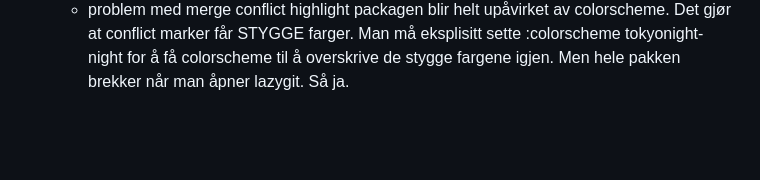
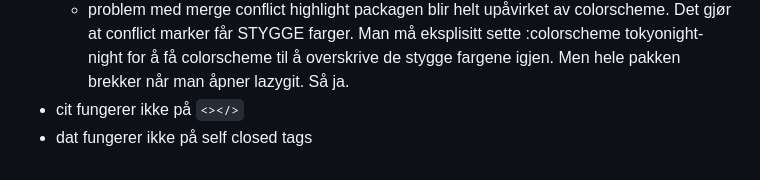
Before and after one commit to paalss/useful-snippets, a Markdown page: posts/ide-pros-cons.md, the part around the change. GitHub-like rendering; blank space fills up the shorter version.

Commit message:
Update Post “ide-pros-cons”

```diff
--- a/posts/ide-pros-cons.md
+++ b/posts/ide-pros-cons.md
@@ -130,3 +130,5 @@ Kanskje du bør prøve webstorm
 * ekstremt vanskelig/umulig å bruke tastatursnarveier med ctrl og alt. For en eller annen grunn funker ikke ctrl+ø, men alt+ø funker. Men både ctrl og alt funker for "l". Kan gjøre noe magi med Autohotkey/autokey, men det er veldig plundrete
 * å få packages til å jobbe sammen
   * problem med merge conflict highlight packagen blir helt upåvirket av colorscheme. Det gjør at conflict marker får STYGGE farger. Man må eksplisitt sette :colorscheme tokyonight-night for å få colorscheme til å overskrive de stygge fargene igjen. Men hele pakken brekker når man åpner lazygit. Så ja.
+* cit fungerer ikke på `<></>`
+* dat fungerer ikke på self closed tags
```
